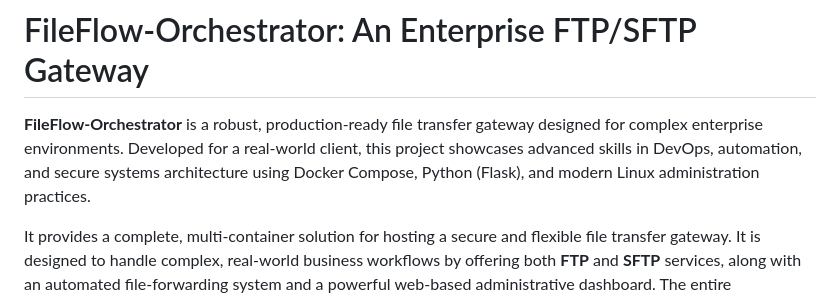
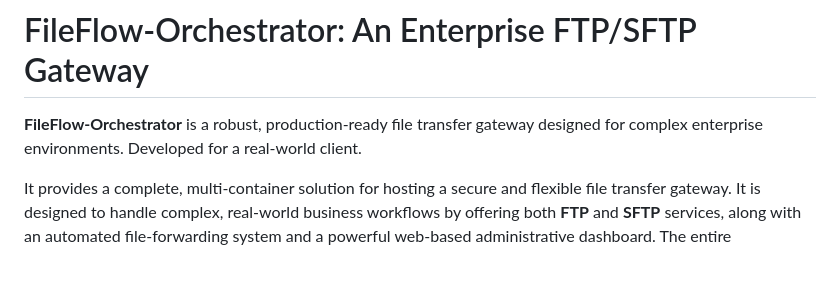
Before and after one commit to marcolucc/FileFlow-FTP-SFTP-Orchestrator, a Markdown page: README.md, the part around the change. GitHub-like rendering; blank space fills up the shorter version.

```diff
--- a/README.md
+++ b/README.md
@@ -1,6 +1,6 @@
 # FileFlow-Orchestrator: An Enterprise FTP/SFTP Gateway
 
-**FileFlow-Orchestrator** is a robust, production-ready file transfer gateway designed for complex enterprise environments. Developed for a real-world client, this project showcases advanced skills in DevOps, automation, and secure systems architecture using Docker Compose, Python (Flask), and modern Linux administration practices.
+**FileFlow-Orchestrator** is a robust, production-ready file transfer gateway designed for complex enterprise environments. Developed for a real-world client.
 
 It provides a complete, multi-container solution for hosting a secure and flexible file transfer gateway. It is designed to handle complex, real-world business workflows by offering both **FTP** and **SFTP** services, along with an automated file-forwarding system and a powerful web-based administrative dashboard. The entire environment is orchestrated via a single `docker-compose.yml` file, making it easy to deploy, manage, and scale.
 
```
